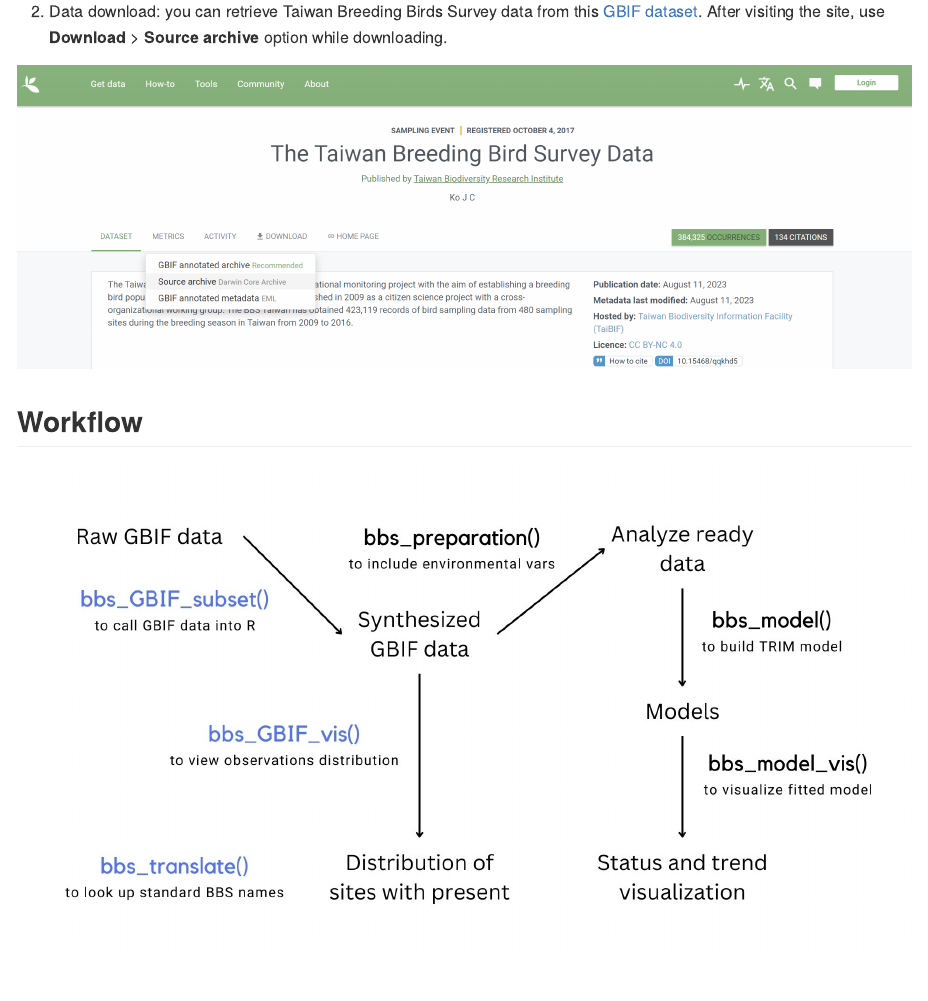
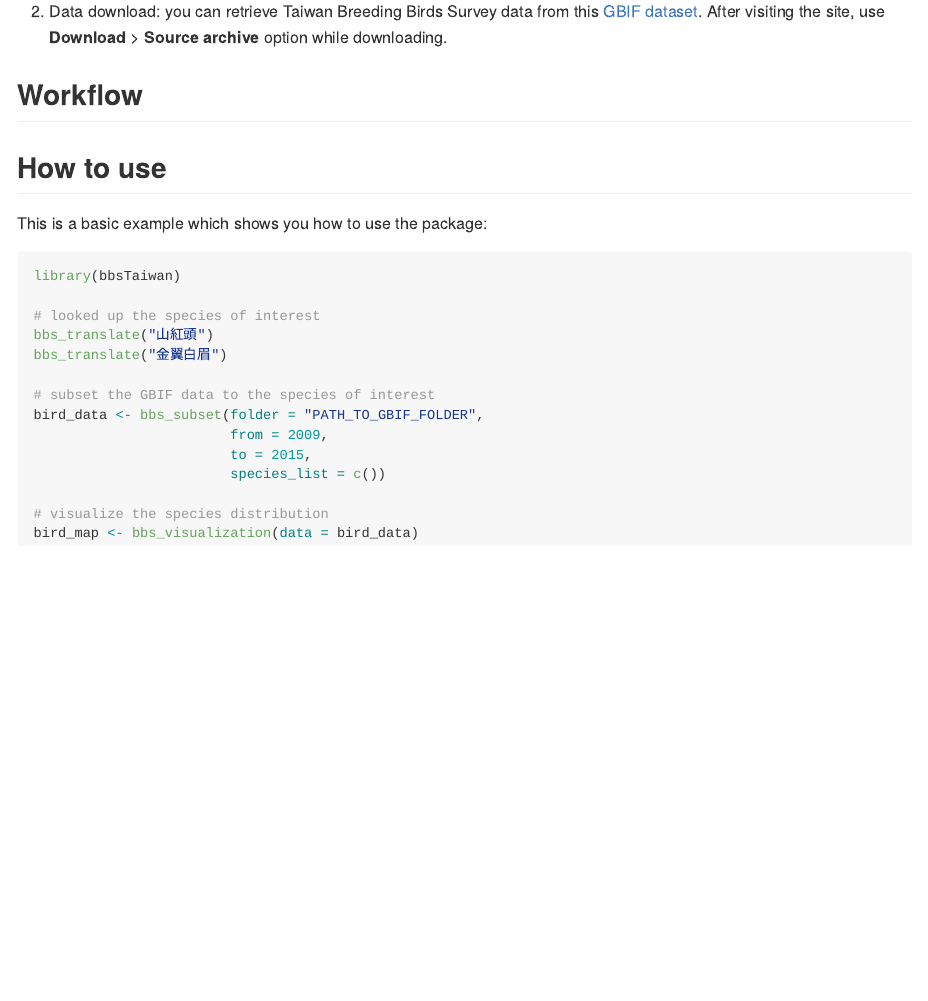
Before and after one commit to SunnyTseng/bbsTaiwan, an R Markdown document (README.Rmd): the page in a window 1100 px wide, from 430 px down. The pictures show the output file README.md that the author committed with the source, drawn offline in the style of GitHub; badge pictures from the web are left out.

Commit message:
removed images for workflow and GBIF

```diff
--- a/README.Rmd
+++ b/README.Rmd
@@ -34,11 +34,7 @@ devtools::install_github("SunnyTseng/bbsTaiwan")
 
 2.  Data download: you can retrieve Taiwan Breeding Birds Survey data from this [GBIF dataset](https://www.gbif.org/zh-tw/dataset/f170f056-3f8a-4ef3-ac9f-4503cc854ce0). After visiting the site, use **Download** \> **Source archive** option while downloading.
 
-![](images/clipboard-3932456549.png)
-
 ## Workflow
-
-![](images/bbsTaiwan - ROpenSci package workflow.jpg)
 
 ## How to use
 
```
Also changed, not shown: README.md, images/bbsTaiwan - ROpenSci package workflow.jpg (deleted), images/clipboard-3932456549.png (deleted).
